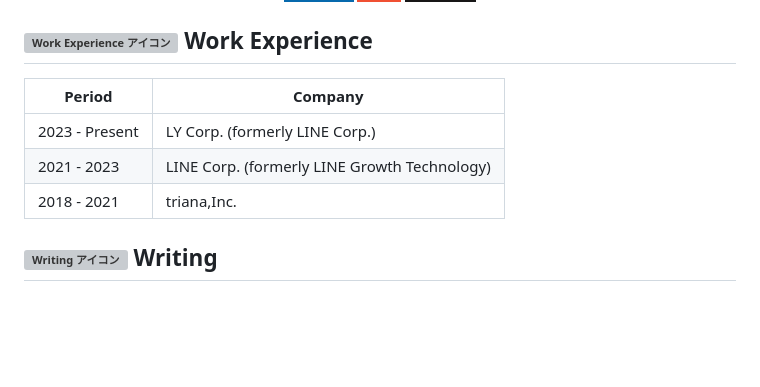
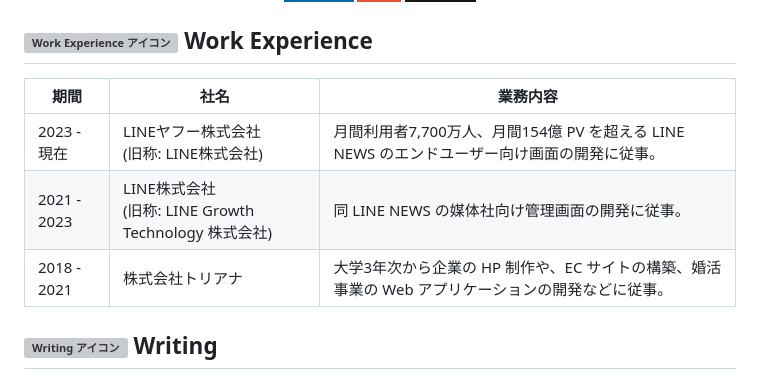
Before and after one commit to haru0101/haru0101, a Markdown page: README.md, the part around the change. Rendered like a GitHub page; badges without logos; blank space fills up the shorter version; grey boxes are pictures that could not be loaded.

Commit message:
Revert "revert"
This reverts commit e4bb3c378d0c82721a4385d40c3b5b4fd4163ffe.

```diff
--- a/README.md
+++ b/README.md
@@ -21,11 +21,11 @@
 
 ## ![Work Experience アイコン](./icons/icon-work-experience.svg) Work Experience
 
-| Period | Company |
-|------|--------|
-| 2023 - Present | LY Corp. (formerly LINE Corp.) |
-| 2021 - 2023 | LINE Corp. (formerly LINE Growth Technology) |
-| 2018 - 2021 | triana,Inc. |
+| 期間 | 社名 | 業務内容 |
+|---------|------------|--------------------------|
+| 2023 - 現在 | LINEヤフー株式会社<br>(旧称: LINE株式会社) | 月間利用者7,700万人、月間154億 PV を超える LINE NEWS のエンドユーザー向け画面の開発に従事。 |
+| 2021 - 2023 | LINE株式会社<br>(旧称: LINE Growth Technology 株式会社) | 同 LINE NEWS の媒体社向け管理画面の開発に従事。 |
+| 2018 - 2021 | 株式会社トリアナ | 大学3年次から企業の HP 制作や、EC サイトの構築、婚活事業の Web アプリケーションの開発などに従事。 |
 
 ## ![Writing アイコン](./icons/icon-writing.svg) Writing
 
```
